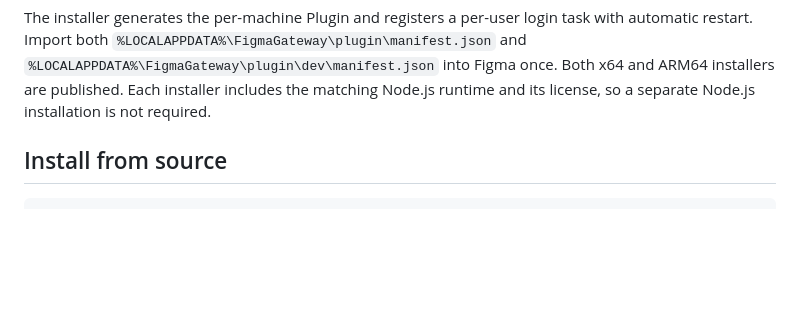
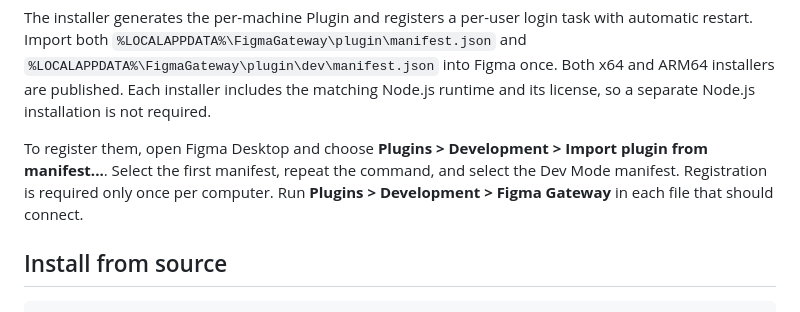
Before and after one commit to arcmanagement/figma-gateway, a Markdown page: README.md, the part around one of its changes. Rendered like a GitHub page; blank space fills up the shorter version.

```diff
--- a/README.md
+++ b/README.md
@@ -101,6 +133,12 @@ task with automatic restart. Import both
 and ARM64 installers are published. Each installer includes the matching
 Node.js runtime and its license, so a separate Node.js installation is not
 required.
+
+To register them, open Figma Desktop and choose **Plugins > Development >
+Import plugin from manifest...**. Select the first manifest, repeat the command,
+and select the Dev Mode manifest. Registration is required only once per
+computer. Run **Plugins > Development > Figma Gateway** in each file that
+should connect.
 
 ## Install from source
 
```
Also changed, not shown: other parts of README.md (+62 -2 lines).
